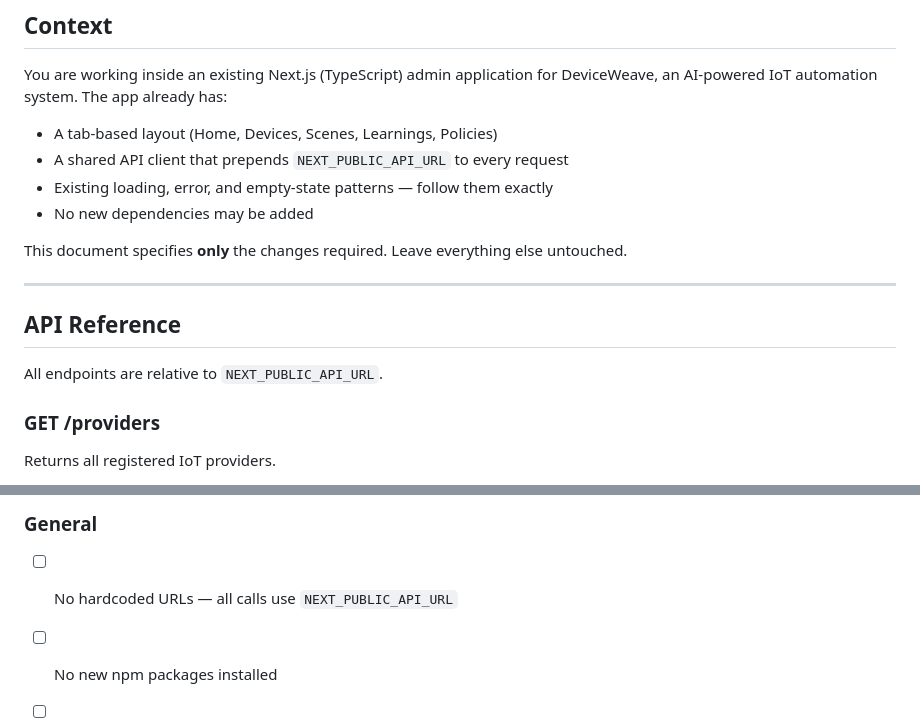
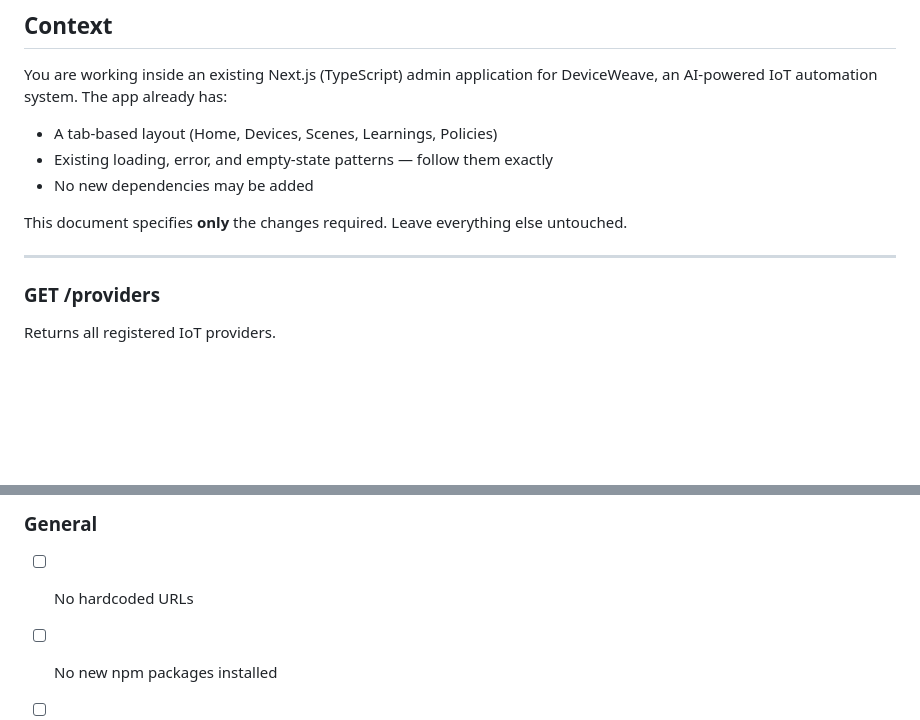
Before and after one commit to rajatarun/DeviceWeave, a Markdown page: docs/ui-update-spec.md, 2 parts joined by grey strips. GitHub-like rendering; blank space fills up the shorter version.

```diff
--- a/docs/ui-update-spec.md
+++ b/docs/ui-update-spec.md
@@ -6,7 +6,6 @@ You are working inside an existing Next.js (TypeScript) admin application for
 DeviceWeave, an AI-powered IoT automation system. The app already has:
 
 - A tab-based layout (Home, Devices, Scenes, Learnings, Policies)
-- A shared API client that prepends `NEXT_PUBLIC_API_URL` to every request
 - Existing loading, error, and empty-state patterns — follow them exactly
 - No new dependencies may be added
 
@@ -14,9 +13,6 @@ This document specifies **only** the changes required. Leave everything else unt
 
 ---
 
-## API Reference
-
-All endpoints are relative to `NEXT_PUBLIC_API_URL`.
 
 ### GET /providers
 
@@ -348,6 +344,6 @@ Severity: warning (amber/yellow).
 - [ ] Sync button shows a spinner while pending and a toast on completion
 
 ### General
-- [ ] No hardcoded URLs — all calls use `NEXT_PUBLIC_API_URL`
+- [ ] No hardcoded URLs
 - [ ] No new npm packages installed
 - [ ] All pre-existing tabs and features work without regression
```
